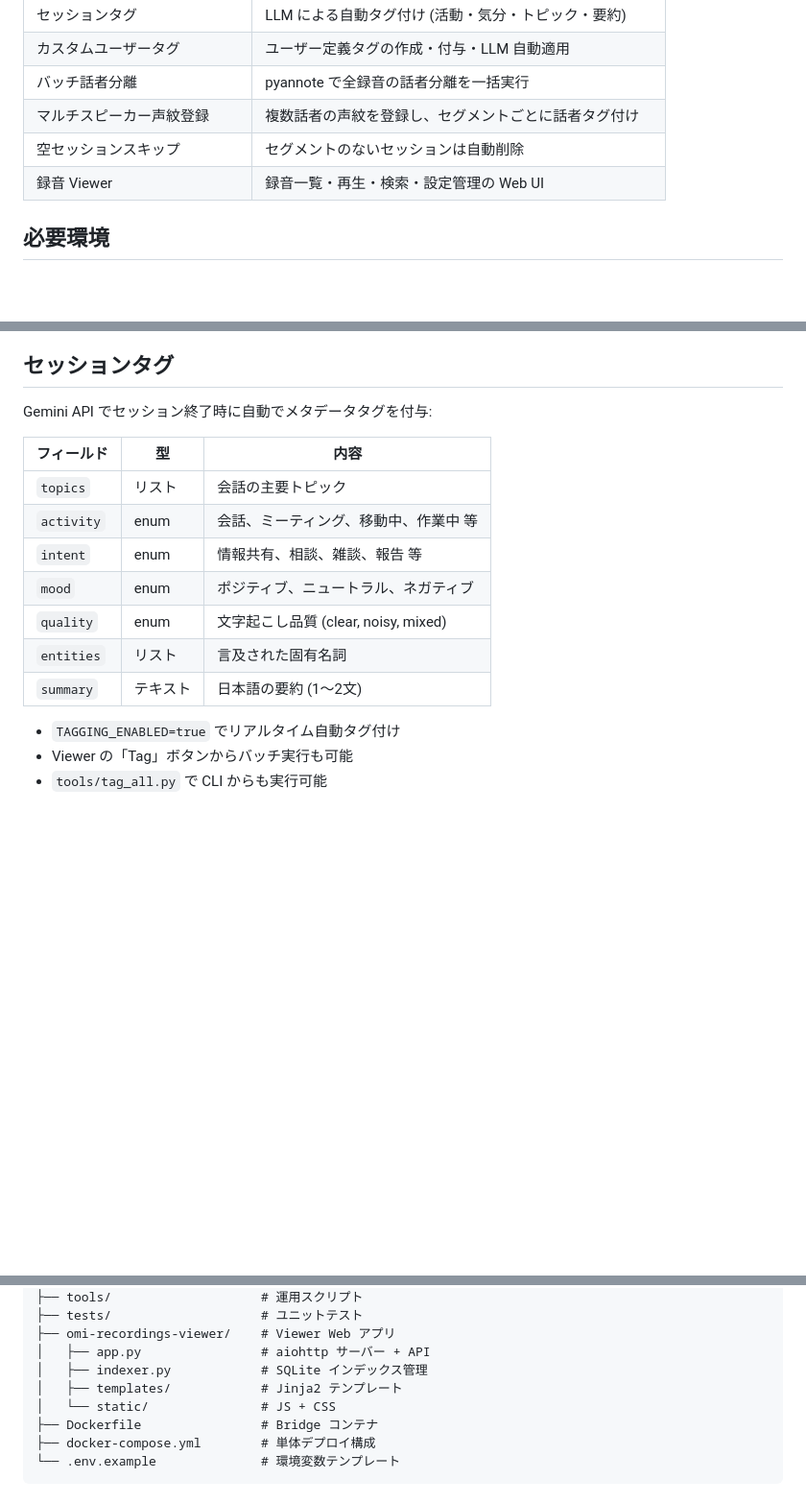
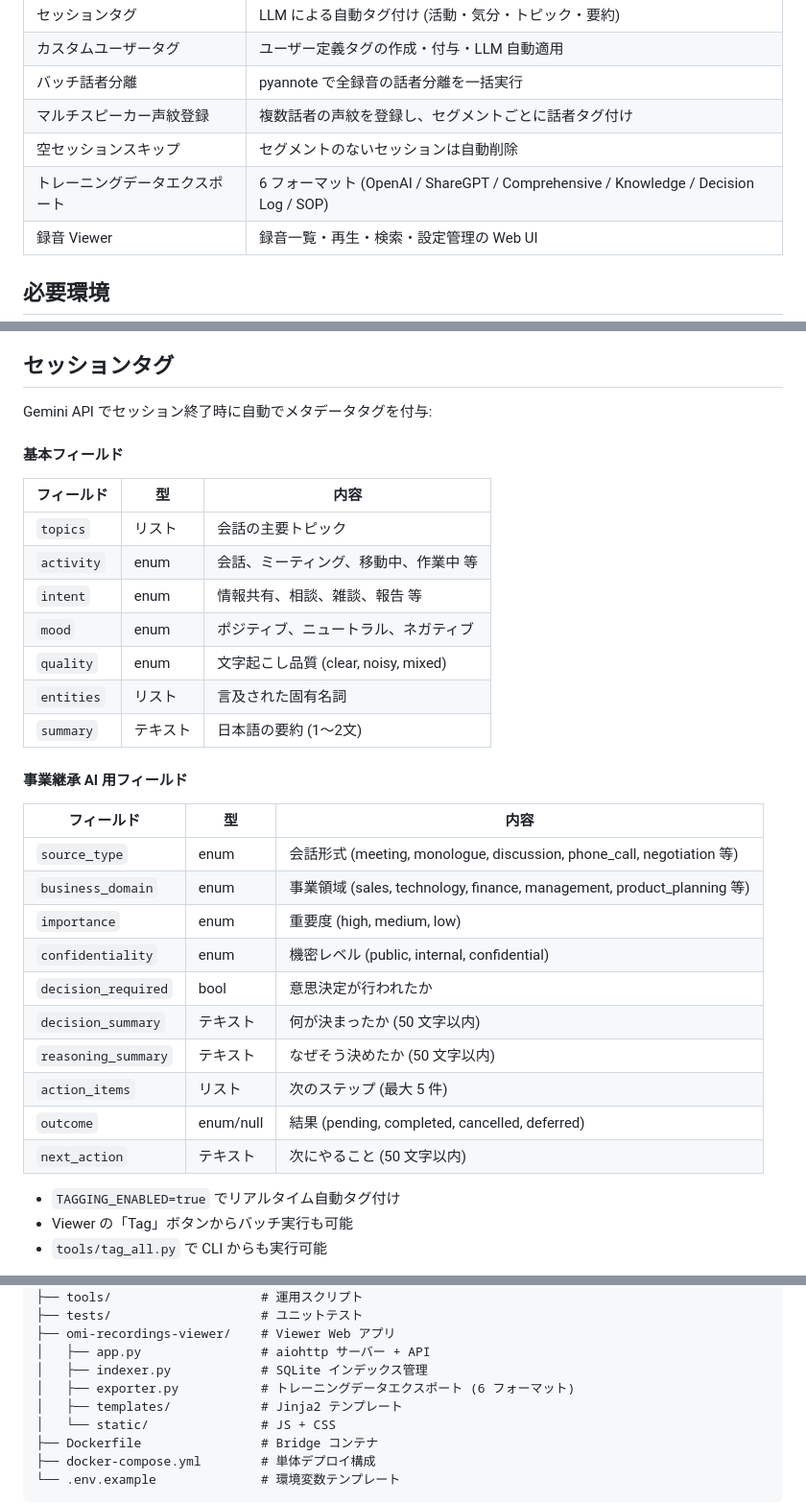
Before and after one commit to ysugata/omi-whisper-transcribe, a Markdown page: README.md, 3 parts joined by grey strips. Shown at 96% size. Rendered like a GitHub page; blank space fills up the shorter version.

```diff
--- a/README.md
+++ b/README.md
@@ -33,6 +33,7 @@ Omi デバイス → (WebSocket :8090) → omi-whisper-transcribe → faster-whi
 | バッチ話者分離 | pyannote で全録音の話者分離を一括実行 |
 | マルチスピーカー声紋登録 | 複数話者の声紋を登録し、セグメントごとに話者タグ付け |
 | 空セッションスキップ | セグメントのないセッションは自動削除 |
+| トレーニングデータエクスポート | 6 フォーマット (OpenAI / ShareGPT / Comprehensive / Knowledge / Decision Log / SOP) |
 | 録音 Viewer | 録音一覧・再生・検索・設定管理の Web UI |
 
 ## 必要環境
@@ -338,6 +339,8 @@ Gemini API を使い、文字起こし結果の用語修正と新規用語の提
 
 Gemini API でセッション終了時に自動でメタデータタグを付与:
 
+#### 基本フィールド
+
 | フィールド | 型 | 内容 |
 |-----------|-----|------|
 | `topics` | リスト | 会話の主要トピック |
@@ -347,6 +350,21 @@ Gemini API でセッション終了時に自動でメタデータタグを付与
 | `quality` | enum | 文字起こし品質 (clear, noisy, mixed) |
 | `entities` | リスト | 言及された固有名詞 |
 | `summary` | テキスト | 日本語の要約 (1〜2文) |
+
+#### 事業継承 AI 用フィールド
+
+| フィールド | 型 | 内容 |
+|-----------|-----|------|
+| `source_type` | enum | 会話形式 (meeting, monologue, discussion, phone_call, negotiation 等) |
+| `business_domain` | enum | 事業領域 (sales, technology, finance, management, product_planning 等) |
+| `importance` | enum | 重要度 (high, medium, low) |
+| `confidentiality` | enum | 機密レベル (public, internal, confidential) |
+| `decision_required` | bool | 意思決定が行われたか |
+| `decision_summary` | テキスト | 何が決まったか (50 文字以内) |
+| `reasoning_summary` | テキスト | なぜそう決めたか (50 文字以内) |
+| `action_items` | リスト | 次のステップ (最大 5 件) |
+| `outcome` | enum/null | 結果 (pending, completed, cancelled, deferred) |
+| `next_action` | テキスト | 次にやること (50 文字以内) |
 
 - `TAGGING_ENABLED=true` でリアルタイム自動タグ付け
 - Viewer の「Tag」ボタンからバッチ実行も可能
@@ -433,6 +502,7 @@ omi_whisper_transcribe/
 ├── omi-recordings-viewer/    # Viewer Web アプリ
 │   ├── app.py                # aiohttp サーバー + API
 │   ├── indexer.py            # SQLite インデックス管理
+│   ├── exporter.py           # トレーニングデータエクスポート (6 フォーマット)
 │   ├── templates/            # Jinja2 テンプレート
 │   └── static/               # JS + CSS
 ├── Dockerfile                # Bridge コンテナ
```
Also changed, not shown: other parts of README.md (+51 -0 lines).
